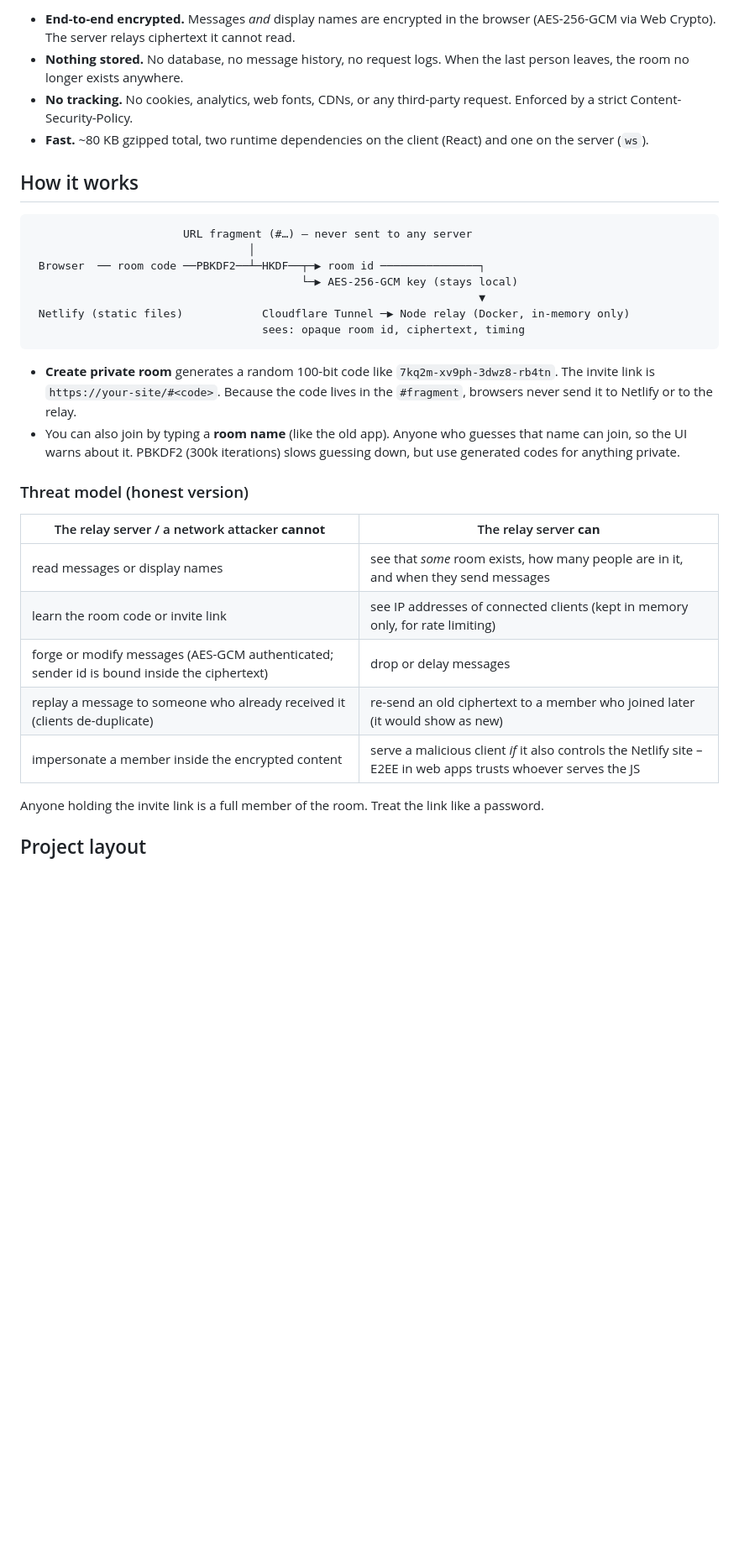
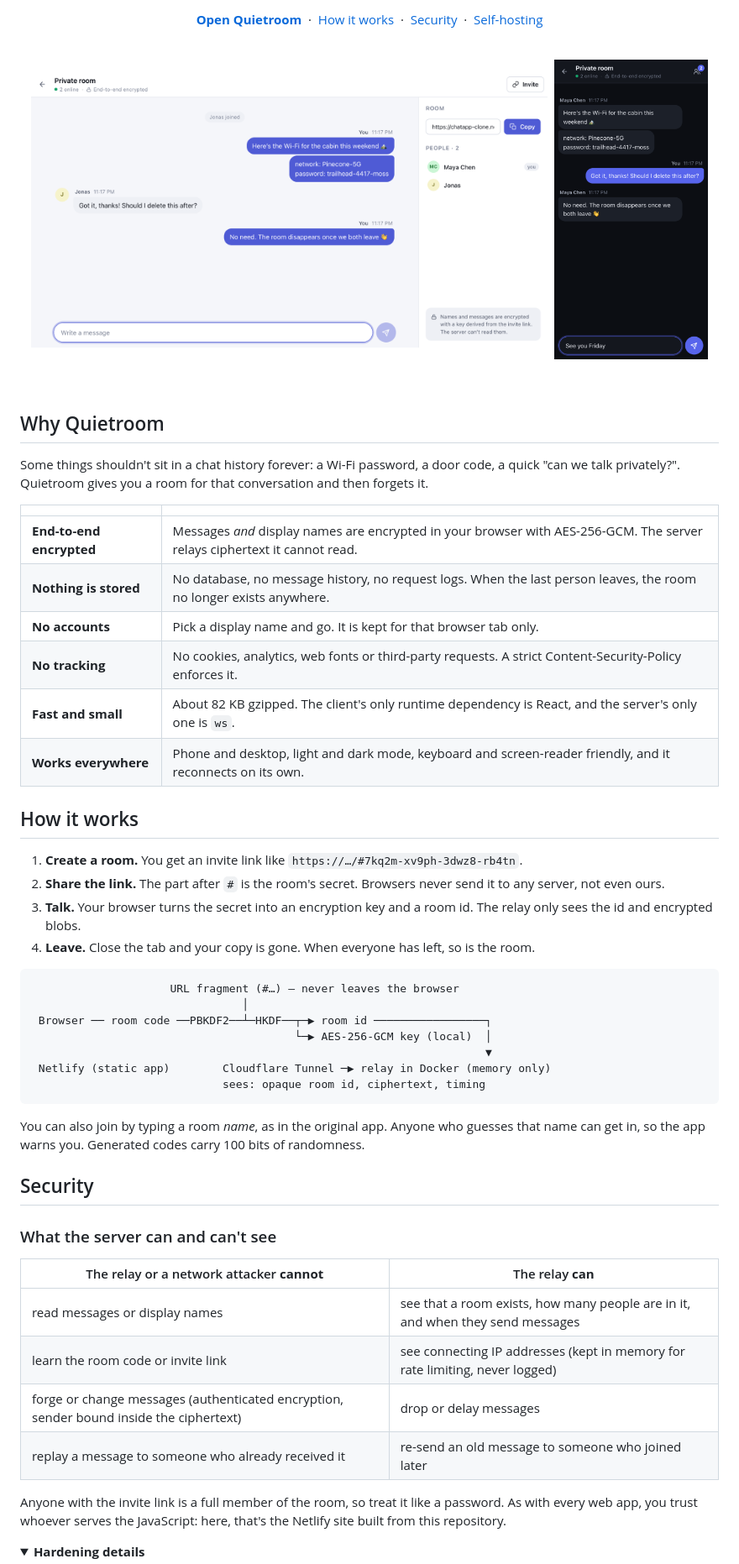
Before and after one commit to stanleyowen/chatapp, a Markdown page: README.md, the part around one of its changes. Shown at 84% size. Drawn GitHub-style; pictures changed too: .github/assets/screenshot-desktop.png (added), .github/assets/screenshot-mobile.png (added); folded sections open; blank space fills up the shorter version.

````diff
--- a/README.md
+++ b/README.md
@@ -8,35 +14,59 @@
 
-- **End-to-end encrypted.** Messages *and* display names are encrypted in the browser (AES-256-GCM via Web Crypto). The server relays ciphertext it cannot read.
-- **Nothing stored.** No database, no message history, no request logs. When the last person leaves, the room no longer exists anywhere.
-- **No tracking.** No cookies, analytics, web fonts, CDNs, or any third-party request. Enforced by a strict Content-Security-Policy.
-- **Fast.** ~80 KB gzipped total, two runtime dependencies on the client (React) and one on the server (`ws`).
+[**Open Quietroom**](https://chatapp-clone.netlify.app) &nbsp;·&nbsp; [How it works](#how-it-works) &nbsp;·&nbsp; [Security](#security) &nbsp;·&nbsp; [Self-hosting](#self-hosting)
+
+<br>
+
+<img src=".github/assets/screenshot-desktop.png" width="74%" alt="Quietroom on desktop: a private room with two people sharing a Wi-Fi password">&nbsp;&nbsp;<img src=".github/assets/screenshot-mobile.png" width="22%" alt="The same room on a phone in dark mode">
+
+</div>
+
+<br>
+
+## Why Quietroom
+
+Some things shouldn't sit in a chat history forever: a Wi-Fi password, a door code, a quick "can we talk privately?". Quietroom gives you a room for that conversation and then forgets it.
+
+| | |
+| --- | --- |
+| **End-to-end encrypted** | Messages *and* display names are encrypted in your browser with AES-256-GCM. The server relays ciphertext it cannot read. |
+| **Nothing is stored** | No database, no message history, no request logs. When the last person leaves, the room no longer exists anywhere. |
+| **No accounts** | Pick a display name and go. It is kept for that browser tab only. |
+| **No tracking** | No cookies, analytics, web fonts or third-party requests. A strict Content-Security-Policy enforces it. |
+| **Fast and small** | About 82 KB gzipped. The client's only runtime dependency is React, and the server's only one is `ws`. |
+| **Works everywhere** | Phone and desktop, light and dark mode, keyboard and screen-reader friendly, and it reconnects on its own. |
 
 ## How it works
 
+1. **Create a room.** You get an invite link like `https://…/#7kq2m-xv9ph-3dwz8-rb4tn`.
+2. **Share the link.** The part after `#` is the room's secret. Browsers never send it to any server, not even ours.
+3. **Talk.** Your browser turns the secret into an encryption key and a room id. The relay only sees the id and encrypted blobs.
+4. **Leave.** Close the tab and your copy is gone. When everyone has left, so is the room.
+
 ```
-                       URL fragment (#…) – never sent to any server
-                                 │
- Browser  ── room code ──PBKDF2──┴─HKDF──┬─▶ room id ───────────────┐
-                                         └─▶ AES-256-GCM key (stays local)
-                                                                    ▼
- Netlify (static files)            Cloudflare Tunnel ─▶ Node relay (Docker, in-memory only)
-                                   sees: opaque room id, ciphertext, timing
+                     URL fragment (#…) – never leaves the browser
+                                │
+ Browser ── room code ──PBKDF2──┴─HKDF──┬─▶ room id ─────────────────┐
+                                        └─▶ AES-256-GCM key (local)  │
+                                                                     ▼
+ Netlify (static app)        Cloudflare Tunnel ─▶ relay in Docker (memory only)
+                             sees: opaque room id, ciphertext, timing
 ```
 
-- **Create private room** generates a random 100-bit code like `7kq2m-xv9ph-3dwz8-rb4tn`. The invite link is `https://your-site/#<code>`. Because the code lives in the `#fragment`, browsers never send it to Netlify or to the relay.
-- You can also join by typing a **room name** (like the old app). Anyone who guesses that name can join, so the UI warns about it. PBKDF2 (300k iterations) slows guessing down, but use generated codes for anything private.
+You can also join by typing a room *name*, as in the original app. Anyone who guesses that name can get in, so the app warns you. Generated codes carry 100 bits of randomness.
 
-### Threat model (honest version)
+## Security
 
-| The relay server / a network attacker **cannot** | The relay server **can** |
+### What the server can and can't see
+
+| The relay or a network attacker **cannot** | The relay **can** |
 | --- | --- |
-| read messages or display names | see that *some* room exists, how many people are in it, and when they send messages |
-| learn the room code or invite link | see IP addresses of connected clients (kept in memory only, for rate limiting) |
-| forge or modify messages (AES-GCM authenticated; sender id is bound inside the ciphertext) | drop or delay messages |
-| replay a message to someone who already received it (clients de-duplicate) | re-send an old ciphertext to a member who joined later (it would show as new) |
-| impersonate a member inside the encrypted content | serve a malicious client *if* it also controls the Netlify site – E2EE in web apps trusts whoever serves the JS |
+| read messages or display names | see that a room exists, how many people are in it, and when they send messages |
+| learn the room code or invite link | see connecting IP addresses (kept in memory for rate limiting, never logged) |
+| forge or change messages (authenticated encryption, sender bound inside the ciphertext) | drop or delay messages |
+| replay a message to someone who already received it | re-send an old message to someone who joined later |
 
-Anyone holding the invite link is a full member of the room. Treat the link like a password.
+Anyone with the invite link is a full member of the room, so treat it like a password. As with every web app, you trust whoever serves the JavaScript: here, that's the Netlify site built from this repository.
 
-## Project layout
+<details>
+<summary><b>Hardening details</b></summary>
 
````
Also changed, not shown: other parts of README.md (+92 -80 lines), 2 other files.
